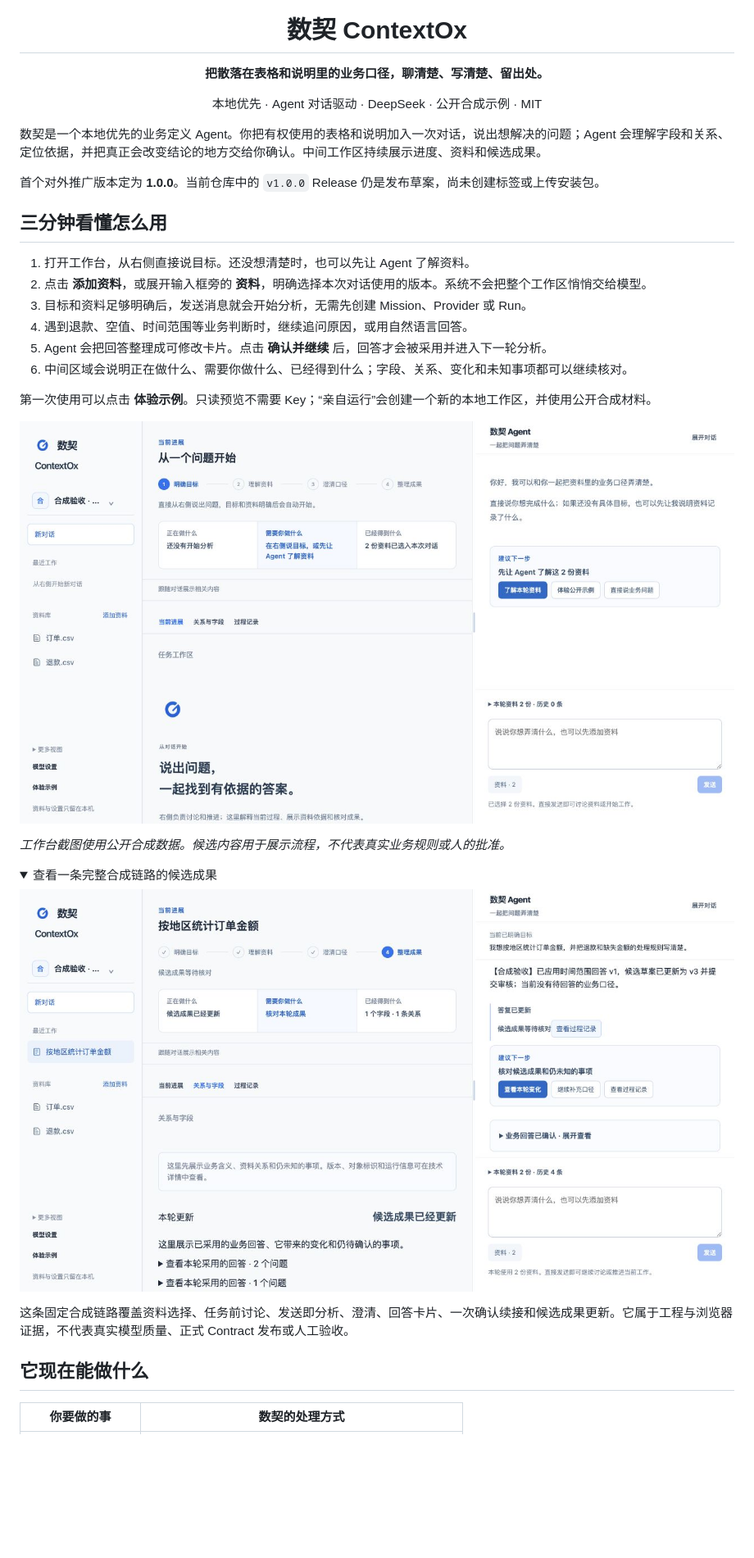
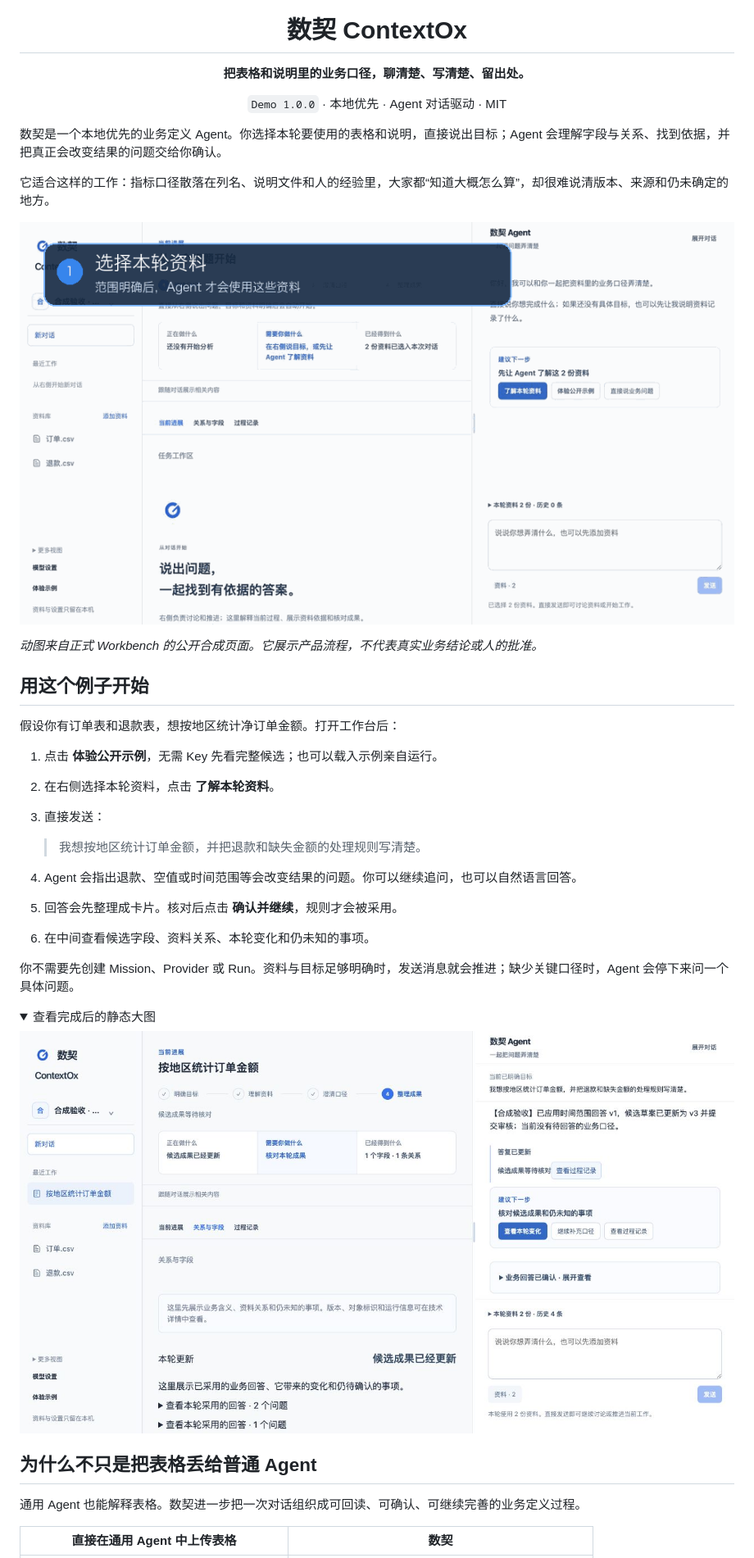
Before and after one commit to archerthegoat/contextox-agent, a Markdown page: README.md, the part around one of its changes. Shown at 82% size. GitHub-like rendering; pictures changed too: docs/assets/demo-flow.gif (added); folded sections open; blank space fills up the shorter version.

Commit message:
docs(readme): present friendly 1.0 demo flow

```diff
--- a/README.md
+++ b/README.md
@@ -1,37 +1,42 @@
 <p align="center"><img src="web/src/assets/contextox-mark.png" width="76" alt="数契 Logo"></p>
 <h1 align="center">数契 ContextOx</h1>
-<p align="center"><strong>把散落在表格和说明里的业务口径，聊清楚、写清楚、留出处。</strong></p>
-<p align="center">本地优先 · Agent 对话驱动 · DeepSeek · 公开合成示例 · MIT</p>
+<p align="center"><strong>把表格和说明里的业务口径，聊清楚、写清楚、留出处。</strong></p>
+<p align="center"><code>Demo 1.0.0</code> · 本地优先 · Agent 对话驱动 · MIT</p>
 
-数契是一个本地优先的业务定义 Agent。你把有权使用的表格和说明加入一次对话，说出想解决的问题；Agent 会理解字段和关系、定位依据，并把真正会改变结论的地方交给你确认。中间工作区持续展示进度、资料和候选成果。
+数契是一个本地优先的业务定义 Agent。你选择本轮要使用的表格和说明，直接说出目标；Agent 会理解字段与关系、找到依据，并把真正会改变结果的问题交给你确认。
 
-首个对外推广版本定为 **1.0.0**。当前仓库中的 `v1.0.0` Release 仍是发布草案，尚未创建标签或上传安装包。
+它适合这样的工作：指标口径散落在列名、说明文件和人的经验里，大家都“知道大概怎么算”，却很难说清版本、来源和仍未确定的地方。
 
-## 三分钟看懂怎么用
+![数契：从选择资料到核对候选成果](docs/assets/demo-flow.gif)
 
-1. 打开工作台，从右侧直接说目标。还没想清楚时，也可以先让 Agent 了解资料。
-2. 点击 **添加资料**，或展开输入框旁的 **资料**，明确选择本次对话使用的版本。系统不会把整个工作区悄悄交给模型。
-3. 目标和资料足够明确后，发送消息就会开始分析，无需先创建 Mission、Provider 或 Run。
-4. 遇到退款、空值、时间范围等业务判断时，继续追问原因，或用自然语言回答。
-5. Agent 会把回答整理成可修改卡片。点击 **确认并继续** 后，回答才会被采用并进入下一轮分析。
-6. 中间区域会说明正在做什么、需要你做什么、已经得到什么；字段、关系、变化和未知事项都可以继续核对。
+*动图来自正式 Workbench 的公开合成页面。它展示产品流程，不代表真实业务结论或人的批准。*
 
-第一次使用可以点击 **体验示例**。只读预览不需要 Key；“亲自运行”会创建一个新的本地工作区，并使用公开合成材料。
+## 用这个例子开始
 
-![数契工作台：对话驱动、当前进展与候选成果](docs/assets/demo-preview.jpg)
+假设你有订单表和退款表，想按地区统计净订单金额。打开工作台后：
 
-*工作台截图使用公开合成数据。候选内容用于展示流程，不代表真实业务规则或人的批准。*
+1. 点击 **体验公开示例**，无需 Key 先看完整候选；也可以载入示例亲自运行。
+2. 在右侧选择本轮资料，点击 **了解本轮资料**。
+3. 直接发送：
+
+   > 我想按地区统计订单金额，并把退款和缺失金额的处理规则写清楚。
+
+4. Agent 会指出退款、空值或时间范围等会改变结果的问题。你可以继续追问，也可以自然语言回答。
+5. 回答会先整理成卡片。核对后点击 **确认并继续**，规则才会被采用。
+6. 在中间查看候选字段、资料关系、本轮变化和仍未知的事项。
+
+你不需要先创建 Mission、Provider 或 Run。资料与目标足够明确时，发送消息就会推进；缺少关键口径时，Agent 会停下来问一个具体问题。
 
 <details>
-<summary>查看一条完整合成链路的候选成果</summary>
+<summary>查看完成后的静态大图</summary>
 
-![数契完整合成链路：回答确认后展示字段、关系与仍未知事项](docs/assets/demo-real.jpg)
-
-这条固定合成链路覆盖资料选择、任务前讨论、发送即分析、澄清、回答卡片、一次确认续接和候选成果更新。它属于工程与浏览器证据，不代表真实模型质量、正式 Contract 发布或人工验收。
+![回答确认后的候选字段与关系](docs/assets/demo-real.jpg)
 
 </details>
 
-## 它现在能做什么
+## 为什么不只是把表格丢给普通 Agent
 
-| 你要做的事 | 数契的处理方式 |
+通用 Agent 也能解释表格。数契进一步把一次对话组织成可回读、可确认、可继续完善的业务定义过程。
+
+| 直接在通用 Agent 中上传表格 | 数契 |
 | --- | --- |
```
Also changed, not shown: other parts of README.md (+77 -112 lines).
